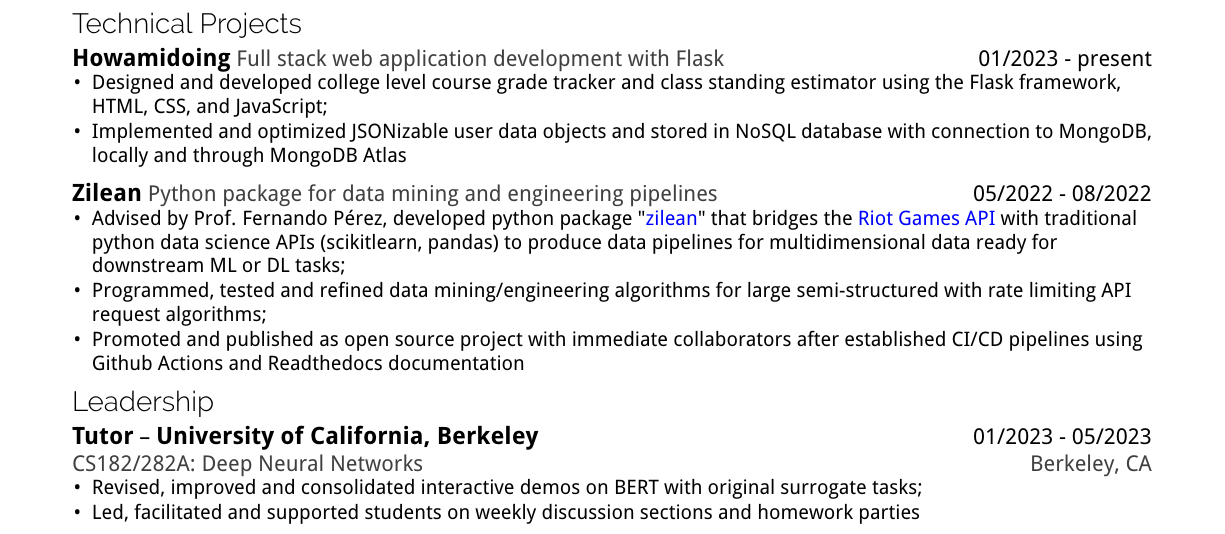
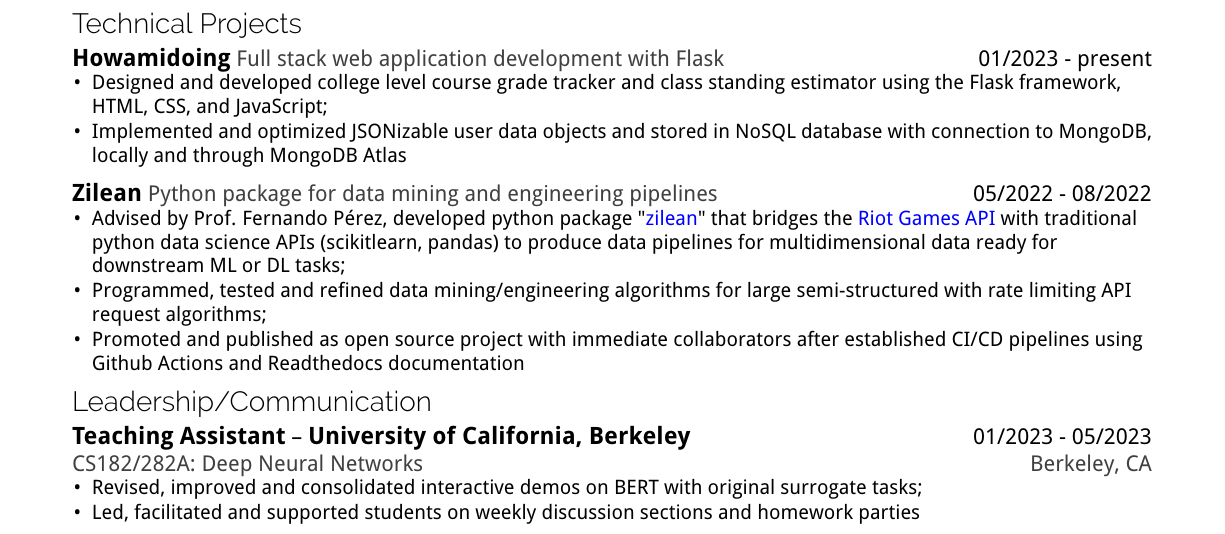
Before and after one commit to JohnsonJDDJ/resume, a LaTeX CV (professional/resume.tex, which reads professional/inputs/leadership.tex): part of the page, cut so that both start at the same text. Compiled offline with pdfLaTeX.

Commit message:
reformat

```diff
--- a/professional/inputs/leadership.tex
+++ b/professional/inputs/leadership.tex
@@ -1,5 +1,4 @@
-
-\experience{01/2023}{05/2023}{Tutor}{University of California, Berkeley}{Berkeley, CA}{CS182/282A: Deep Neural Networks}
+\experience{01/2023}{05/2023}{Teaching Assistant}{University of California, Berkeley}{Berkeley, CA}{CS182/282A: Deep Neural Networks}
 \itemdetails{
     \begin{itemize}[itemsep=-4pt, leftmargin=10pt]
         \item Revised, improved and consolidated interactive demos on BERT with original surrogate tasks;
--- a/professional/resume.tex
+++ b/professional/resume.tex
@@ -40,7 +40,7 @@
 
 \input{inputs/projects.tex}
 
-\section{Leadership}
+\section{Leadership/Communication}
 
 \input{inputs/leadership.tex}
 
```
Also changed, not shown: professional/resume.pdf, 1 other file.
